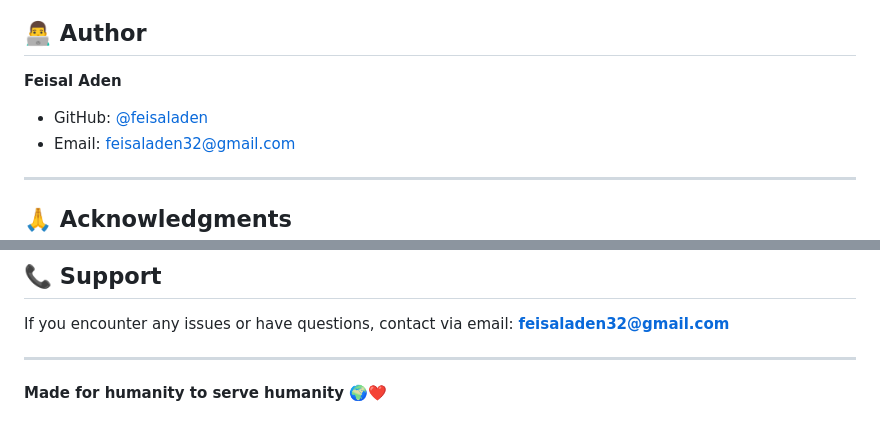
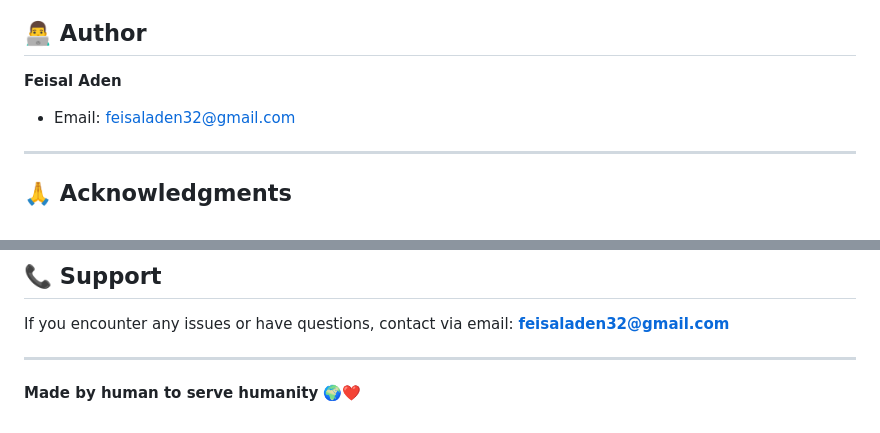
Before and after one commit to Feisaladen/M-restore, a Markdown page: README.md, 2 parts joined by grey strips. Rendered like a GitHub page.

Commit message:
Update author information in README.md

```diff
--- a/README.md
+++ b/README.md
@@ -162,7 +162,6 @@ This project is licensed under the MIT License - see the [LICENSE](LICENSE) file
 ## 👨‍💻 Author
 
 **Feisal Aden**
-- GitHub: [@feisaladen](https://github.com/feisaladen)
 - Email: feisaladen32@gmail.com
 
 ---
@@ -181,4 +180,4 @@ If you encounter any issues or have questions, contact via email: **feisaladen32
 
 ---
 
-**Made for humanity to serve humanity** 🌍❤️
+**Made by human  to serve humanity** 🌍❤️
```
